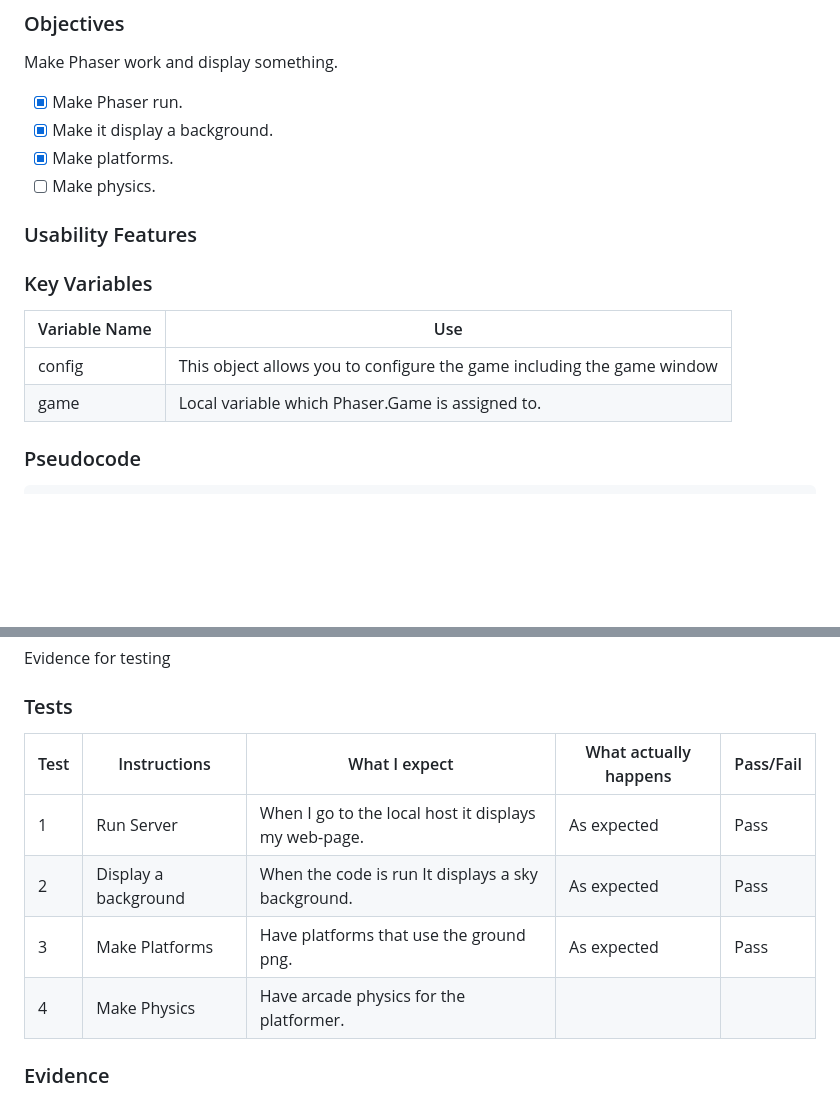
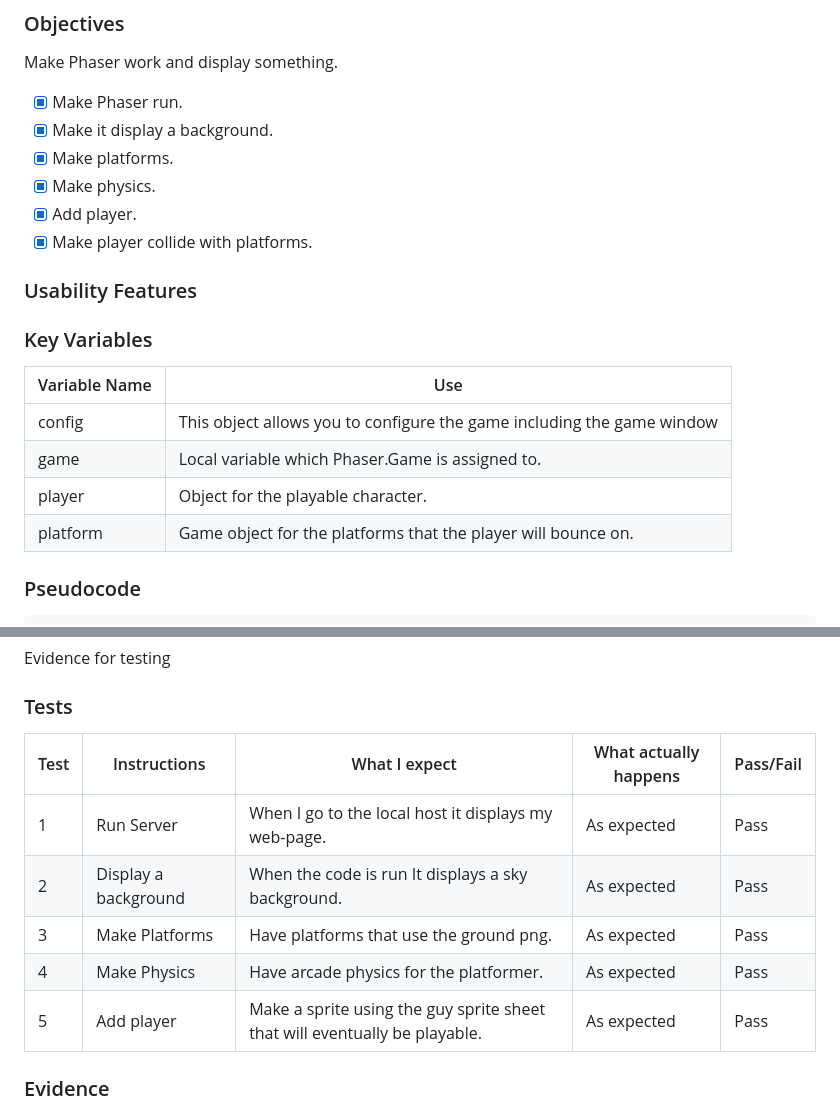
Before and after one commit to Marling-CS-Projects/CharlieUtting-alevel-project, a Markdown page: 2-design-and-development/cycle-1.md, 2 parts joined by grey strips. Drawn GitHub-style; blank space fills up the shorter version.

Commit message:
GitBook: [#89] No subject

```diff
--- a/2-design-and-development/cycle-1.md
+++ b/2-design-and-development/cycle-1.md
@@ -9,7 +9,9 @@ Make Phaser work and display something.
 * [x] Make Phaser run.
 * [x] Make it display a background.
 * [x] Make platforms.
-* [ ] Make physics.
+* [x] Make physics.
+* [x] Add player.
+* [x] Make player collide with platforms.
 
 ### Usability Features
 
@@ -19,6 +21,8 @@ Make Phaser work and display something.
 | ------------- | ---------------------------------------------------------------------- |
 | config        | This object allows you to configure the game including the game window |
 | game          | Local variable which Phaser.Game is assigned to.                       |
+| player        | Object for the playable character.                                     |
+| platform      | Game object for the platforms that the player will bounce on.          |
 
 ### Pseudocode
 
@@ -65,12 +69,13 @@ Evidence for testing
 
 ### Tests
 
-| Test | Instructions         | What I expect                                        | What actually happens | Pass/Fail |
-| ---- | -------------------- | ---------------------------------------------------- | --------------------- | --------- |
-| 1    | Run Server           | When I go to the local host it displays my web-page. | As expected           | Pass      |
-| 2    | Display a background | When the code is run It displays a sky background.   | As expected           | Pass      |
-| 3    | Make Platforms       | Have platforms that use the ground png.              | As expected           | Pass      |
-| 4    | Make Physics         | Have arcade physics for the platformer.              |                       |           |
+| Test | Instructions         | What I expect                                                              | What actually happens | Pass/Fail |
+| ---- | -------------------- | -------------------------------------------------------------------------- | --------------------- | --------- |
+| 1    | Run Server           | When I go to the local host it displays my web-page.                       | As expected           | Pass      |
+| 2    | Display a background | When the code is run It displays a sky background.                         | As expected           | Pass      |
+| 3    | Make Platforms       | Have platforms that use the ground png.                                    | As expected           | Pass      |
+| 4    | Make Physics         | Have arcade physics for the platformer.                                    | As expected           | Pass      |
+| 5    | Add player           | Make a sprite using the guy sprite sheet that will eventually be playable. | As expected           | Pass      |
 
 ### Evidence
 
```
Also changed, not shown: other parts of 2-design-and-development/cycle-1.md (+5 -1 lines), .gitbook/assets/2022-04-08-174251_1920x1080_scrot (1) (1).png (added), .gitbook/assets/image (2).png (added).
